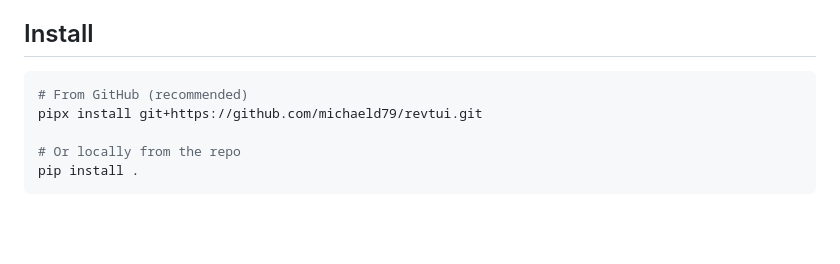
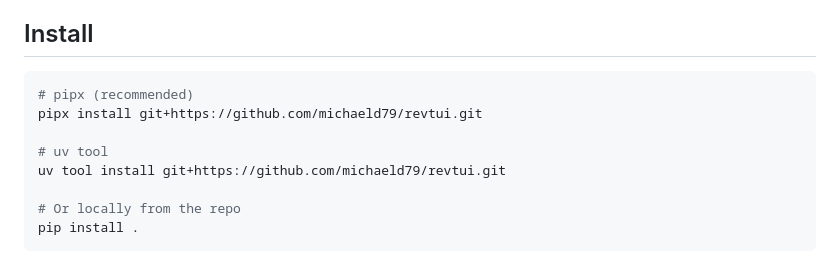
Before and after one commit to michaeld79/test1, a Markdown page: README.md, the part around the change. GitHub-like rendering; blank space fills up the shorter version.

Commit message:
Add uv tool install option to README

````diff
--- a/README.md
+++ b/README.md
@@ -14,8 +14,11 @@ comments, and let your coding agent read them back via CLI.
 ## Install
 
 ```bash
-# From GitHub (recommended)
+# pipx (recommended)
 pipx install git+https://github.com/michaeld79/revtui.git
+
+# uv tool
+uv tool install git+https://github.com/michaeld79/revtui.git
 
 # Or locally from the repo
 pip install .
````
